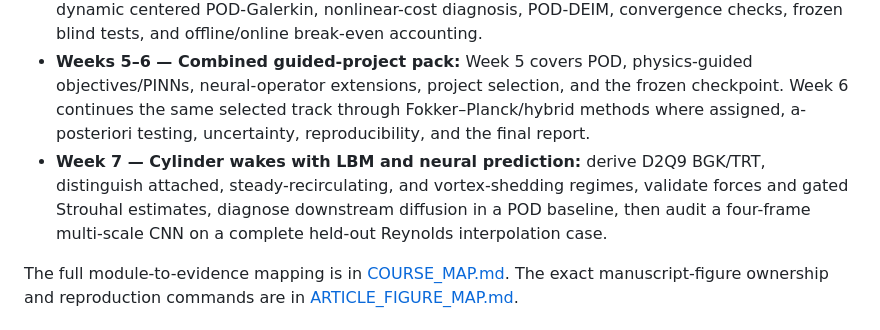
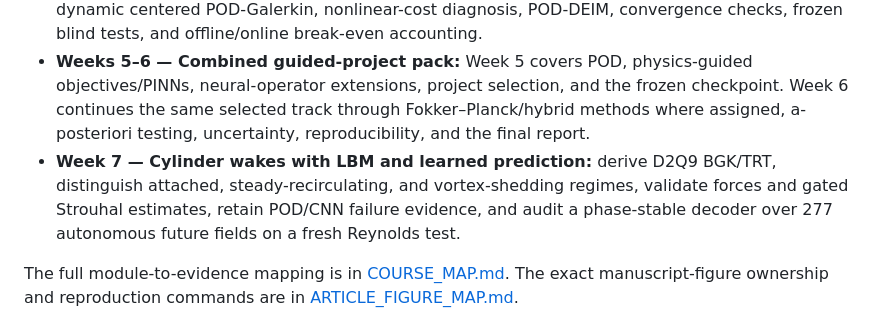
Before and after one commit to Ehsan-Roohi/FlowMLLab, a Markdown page: README.md, the part around the change. Rendered like a GitHub page.

Commit message:
Align Week 7 overview with long-horizon validation

```diff
--- a/README.md
+++ b/README.md
@@ -110,7 +110,7 @@ The recommended path is cumulative:
 - **Week 4 — Surrogates and operator learning:** audited CFD fields, scalar baselines, coordinate DNNs, and a restricted POD-DeepONet with complete-case selection, three-seed blind tests, Ghia validation, physical diagnostics, and measured inference cost.
 - **Week 4.1 — Classical and hyper-reduced ROM:** an additive notebook for the same cavity, with dynamic centered POD-Galerkin, nonlinear-cost diagnosis, POD-DEIM, convergence checks, frozen blind tests, and offline/online break-even accounting.
 - **Weeks 5–6 — Combined guided-project pack:** Week 5 covers POD, physics-guided objectives/PINNs, neural-operator extensions, project selection, and the frozen checkpoint. Week 6 continues the same selected track through Fokker–Planck/hybrid methods where assigned, a-posteriori testing, uncertainty, reproducibility, and the final report.
-- **Week 7 — Cylinder wakes with LBM and neural prediction:** derive D2Q9 BGK/TRT, distinguish attached, steady-recirculating, and vortex-shedding regimes, validate forces and gated Strouhal estimates, diagnose downstream diffusion in a POD baseline, then audit a four-frame multi-scale CNN on a complete held-out Reynolds interpolation case.
+- **Week 7 — Cylinder wakes with LBM and learned prediction:** derive D2Q9 BGK/TRT, distinguish attached, steady-recirculating, and vortex-shedding regimes, validate forces and gated Strouhal estimates, retain POD/CNN failure evidence, and audit a phase-stable decoder over 277 autonomous future fields on a fresh Reynolds test.
 
 The full module-to-evidence mapping is in [COURSE_MAP.md](COURSE_MAP.md).
 The exact manuscript-figure ownership and reproduction commands are in [ARTICLE_FIGURE_MAP.md](ARTICLE_FIGURE_MAP.md).
```
